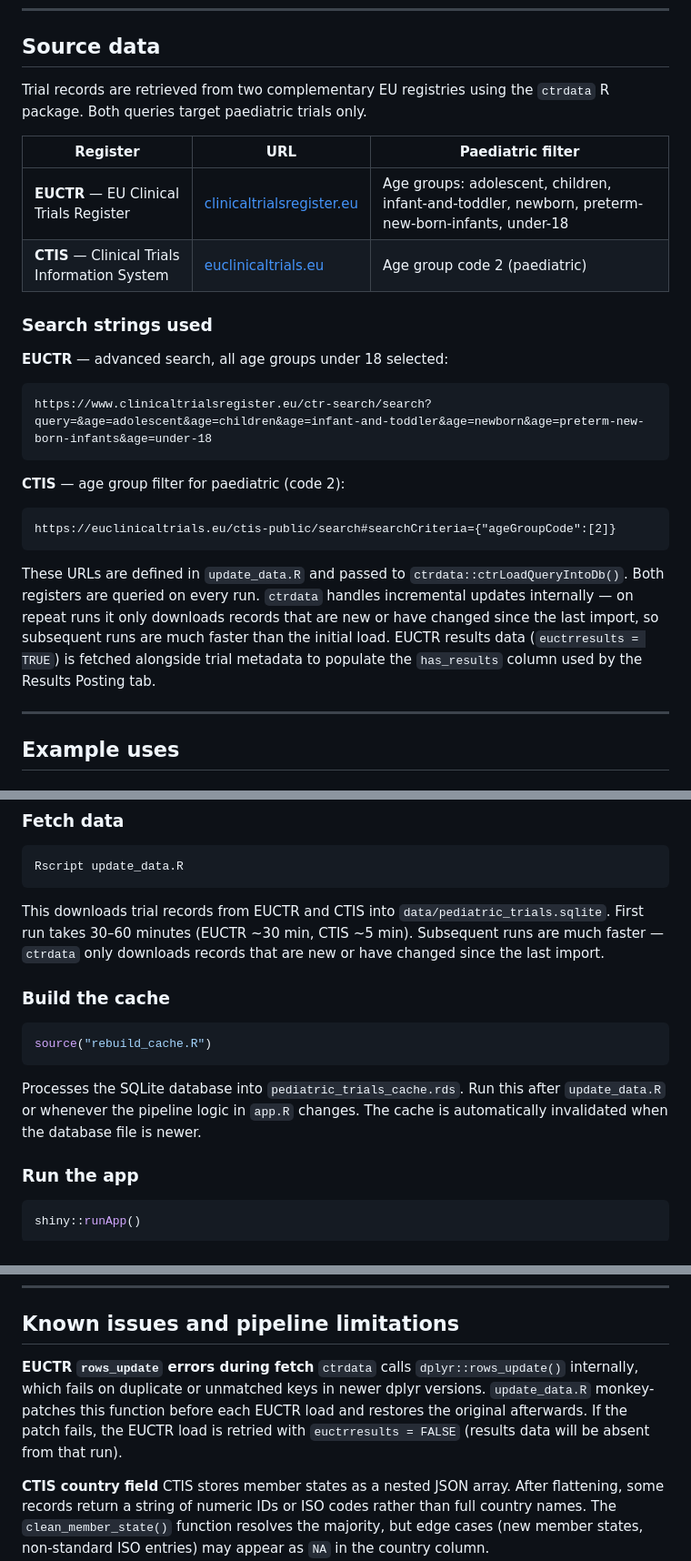
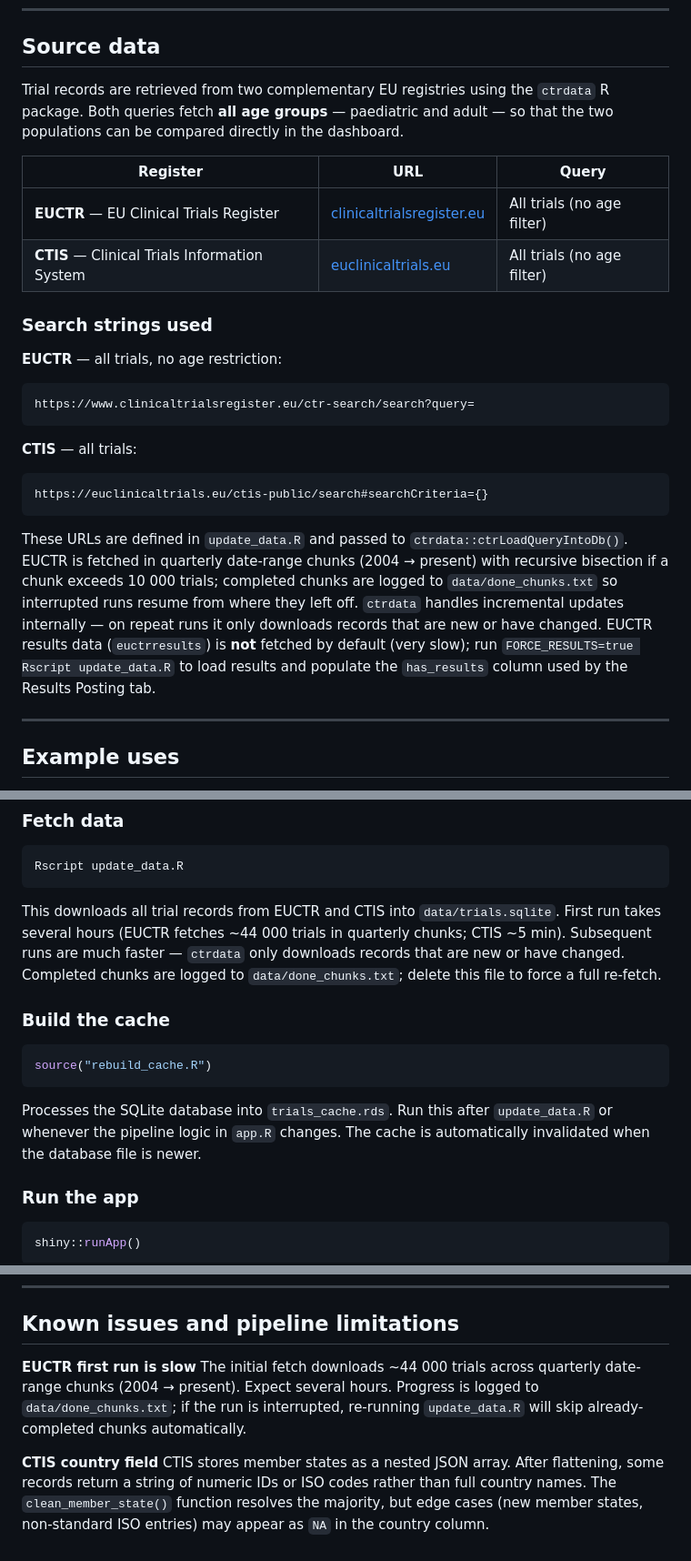
Before and after one commit to rmvpaeme/shiny_trials, a Markdown page: README.md, 3 parts joined by grey strips. Shown at 91% size. Rendered like a GitHub page.

Commit message:
docs: update README for all-ages scope and v0.9.0 changes
- Clarify that database now covers all ages with paediatric as primary focus
- Update source data section: remove paediatric-only filter description,
  document new all-ages queries and quarterly chunked ingestion engine
- Add Age Group filter to sidebar filters table
- Update DB/cache filenames (trials.sqlite, trials_cache.rds)
- Remove stale rows_update known issue; replace with first-run timing note
- Rename 'Both' -> 'Paediatric & Adult' in age_group derivation and UI

Co-Authored-By: Claude Sonnet 4.6 <noreply@anthropic.com>

````diff
--- a/README.md
+++ b/README.md
@@ -10,28 +10,28 @@ A research dashboard for exploring, analysing, and monitoring paediatric clinica
 
 ## Source data
 
-Trial records are retrieved from two complementary EU registries using the `ctrdata` R package. Both queries target paediatric trials only.
+Trial records are retrieved from two complementary EU registries using the `ctrdata` R package. Both queries fetch **all age groups** — paediatric and adult — so that the two populations can be compared directly in the dashboard.
 
-| Register | URL | Paediatric filter |
-| -------- | --- | ----------------- |
-| **EUCTR** — EU Clinical Trials Register | [clinicaltrialsregister.eu](https://www.clinicaltrialsregister.eu) | Age groups: adolescent, children, infant-and-toddler, newborn, preterm-new-born-infants, under-18 |
-| **CTIS** — Clinical Trials Information System | [euclinicaltrials.eu](https://euclinicaltrials.eu) | Age group code 2 (paediatric) |
+| Register | URL | Query |
+| -------- | --- | ----- |
+| **EUCTR** — EU Clinical Trials Register | [clinicaltrialsregister.eu](https://www.clinicaltrialsregister.eu) | All trials (no age filter) |
+| **CTIS** — Clinical Trials Information System | [euclinicaltrials.eu](https://euclinicaltrials.eu) | All trials (no age filter) |
 
 ### Search strings used
 
-**EUCTR** — advanced search, all age groups under 18 selected:
+**EUCTR** — all trials, no age restriction:
 
 ```text
-https://www.clinicaltrialsregister.eu/ctr-search/search?query=&age=adolescent&age=children&age=infant-and-toddler&age=newborn&age=preterm-new-born-infants&age=under-18
+https://www.clinicaltrialsregister.eu/ctr-search/search?query=
 ```
 
-**CTIS** — age group filter for paediatric (code 2):
+**CTIS** — all trials:
 
 ```text
-https://euclinicaltrials.eu/ctis-public/search#searchCriteria={"ageGroupCode":[2]}
+https://euclinicaltrials.eu/ctis-public/search#searchCriteria={}
 ```
 
-These URLs are defined in `update_data.R` and passed to `ctrdata::ctrLoadQueryIntoDb()`. Both registers are queried on every run. `ctrdata` handles incremental updates internally — on repeat runs it only downloads records that are new or have changed since the last import, so subsequent runs are much faster than the initial load. EUCTR results data (`euctrresults = TRUE`) is fetched alongside trial metadata to populate the `has_results` column used by the Results Posting tab.
+These URLs are defined in `update_data.R` and passed to `ctrdata::ctrLoadQueryIntoDb()`. EUCTR is fetched in quarterly date-range chunks (2004 → present) with recursive bisection if a chunk exceeds 10 000 trials; completed chunks are logged to `data/done_chunks.txt` so interrupted runs resume from where they left off. `ctrdata` handles incremental updates internally — on repeat runs it only downloads records that are new or have changed. EUCTR results data (`euctrresults`) is **not** fetched by default (very slow); run `FORCE_RESULTS=true Rscript update_data.R` to load results and populate the `has_results` column used by the Results Posting tab.
 
 ---
 
@@ -119,7 +120,7 @@ install.packages(c(
 Rscript update_data.R
 ```
 
-This downloads trial records from EUCTR and CTIS into `data/pediatric_trials.sqlite`. First run takes 30–60 minutes (EUCTR ~30 min, CTIS ~5 min). Subsequent runs are much faster — `ctrdata` only downloads records that are new or have changed since the last import.
+This downloads all trial records from EUCTR and CTIS into `data/trials.sqlite`. First run takes several hours (EUCTR fetches ~44 000 trials in quarterly chunks; CTIS ~5 min). Subsequent runs are much faster — `ctrdata` only downloads records that are new or have changed. Completed chunks are logged to `data/done_chunks.txt`; delete this file to force a full re-fetch.
 
 ### Build the cache
 
@@ -127,7 +128,7 @@ This downloads trial records from EUCTR and CTIS into `data/pediatric_trials.sql
 source("rebuild_cache.R")
 ```
 
-Processes the SQLite database into `pediatric_trials_cache.rds`. Run this after `update_data.R` or whenever the pipeline logic in `app.R` changes. The cache is automatically invalidated when the database file is newer.
+Processes the SQLite database into `trials_cache.rds`. Run this after `update_data.R` or whenever the pipeline logic in `app.R` changes. The cache is automatically invalidated when the database file is newer.
 
 ### Run the app
 
@@ -176,8 +177,8 @@ After each rebuild the app loads the new RDS on the next session start (or immed
 
 ## Known issues and pipeline limitations
 
-**EUCTR `rows_update` errors during fetch**
-`ctrdata` calls `dplyr::rows_update()` internally, which fails on duplicate or unmatched keys in newer dplyr versions. `update_data.R` monkey-patches this function before each EUCTR load and restores the original afterwards. If the patch fails, the EUCTR load is retried with `euctrresults = FALSE` (results data will be absent from that run).
+**EUCTR first run is slow**
+The initial fetch downloads ~44 000 trials across quarterly date-range chunks (2004 → present). Expect several hours. Progress is logged to `data/done_chunks.txt`; if the run is interrupted, re-running `update_data.R` will skip already-completed chunks automatically.
 
 **CTIS country field**
 CTIS stores member states as a nested JSON array. After flattening, some records return a string of numeric IDs or ISO codes rather than full country names. The `clean_member_state()` function resolves the majority, but edge cases (new member states, non-standard ISO entries) may appear as `NA` in the country column.
````
Also changed, not shown: other parts of README.md (+3 -2 lines).
